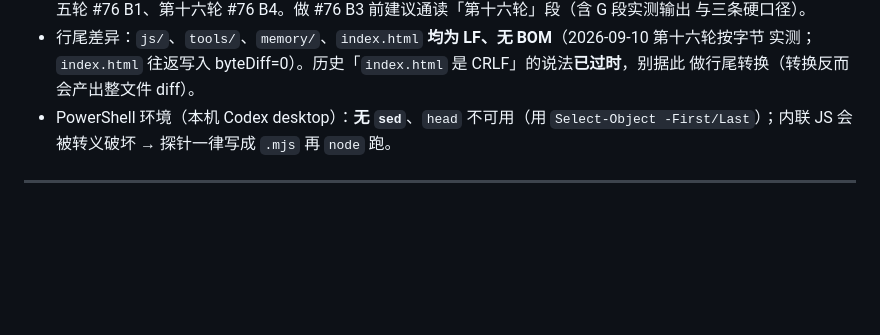
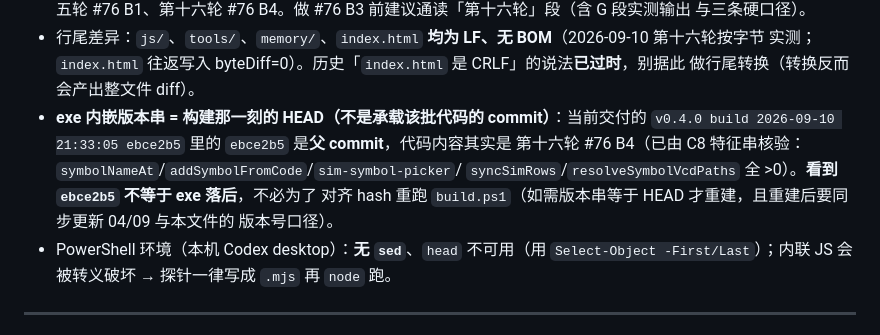
Before and after one commit to 2909369292/WavePaintSim, a Markdown page: memory/09-HANDOFF.md, the part around the change. Drawn GitHub-style; blank space fills up the shorter version.

Commit message:
docs: 第十六轮补记——exe 内嵌版本串为构建时 HEAD（ebce2b5），代码内容已是 B4，勿误判为落后

```diff
--- a/memory/09-HANDOFF.md
+++ b/memory/09-HANDOFF.md
@@ -183,6 +183,12 @@ e2e-sim 0 失败。exe 已重建并核验特征串（`CloseLegacyWindows`/`EnumW
 - 行尾差异：`js/`、`tools/`、`memory/`、`index.html` **均为 LF、无 BOM**（2026-09-10 第十六轮按字节
   实测；`index.html` 往返写入 byteDiff=0）。历史「`index.html` 是 CRLF」的说法**已过时**，别据此
   做行尾转换（转换反而会产出整文件 diff）。
+- **exe 内嵌版本串 = 构建那一刻的 HEAD（不是承载该批代码的 commit）**：当前交付的
+  `v0.4.0 build 2026-09-10 21:33:05 ebce2b5` 里的 `ebce2b5` 是**父 commit**，代码内容其实是
+  第十六轮 #76 B4（已由 C8 特征串核验：`symbolNameAt`/`addSymbolFromCode`/`sim-symbol-picker`/
+  `syncSimRows`/`resolveSymbolVcdPaths` 全 >0）。**看到 `ebce2b5` 不等于 exe 落后**，不必为了
+  对齐 hash 重跑 `build.ps1`（如需版本串等于 HEAD 才重建，且重建后要同步更新 04/09 与本文件的
+  版本号口径）。
 - PowerShell 环境（本机 Codex desktop）：**无 `sed`**、`head` 不可用（用
   `Select-Object -First/Last`）；内联 JS 会被转义破坏 → 探针一律写成 `.mjs` 再 `node` 跑。
 
```
